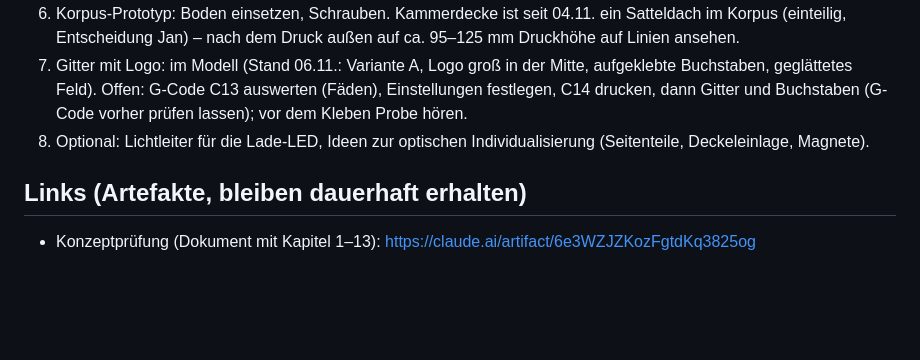
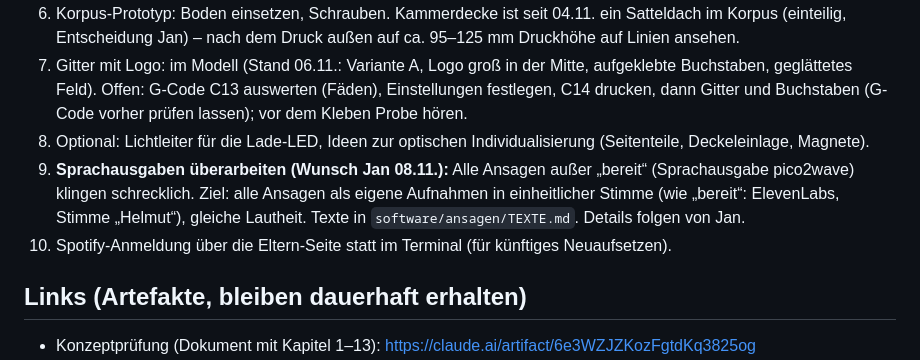
Before and after one commit to janshort4all/peppa-box, a Markdown page: STECKBRIEF.md, the part around the change. Rendered like a GitHub page; blank space fills up the shorter version.

Commit message:
Steckbrief: offene Punkte Sprachausgaben, Spotify-Anmeldung über die Seite
Co-Authored-By: Claude Opus 5.5 <noreply@anthropic.com>
Claude-Session: https://claude.ai/code/session_01VRacZjpsCxhHVJopVxpQDV

```diff
--- a/STECKBRIEF.md
+++ b/STECKBRIEF.md
@@ -77,6 +77,8 @@ Druck (Stand 04.11.): Düse 0,4, 0,2 mm, 3 Wandschleifen, 15 % Gyroid, keine St
 6. Korpus-Prototyp: Boden einsetzen, Schrauben. Kammerdecke ist seit 04.11. ein Satteldach im Korpus (einteilig, Entscheidung Jan) – nach dem Druck außen auf ca. 95–125 mm Druckhöhe auf Linien ansehen.
 7. Gitter mit Logo: im Modell (Stand 06.11.: Variante A, Logo groß in der Mitte, aufgeklebte Buchstaben, geglättetes Feld). Offen: G-Code C13 auswerten (Fäden), Einstellungen festlegen, C14 drucken, dann Gitter und Buchstaben (G-Code vorher prüfen lassen); vor dem Kleben Probe hören.
 8. Optional: Lichtleiter für die Lade-LED, Ideen zur optischen Individualisierung (Seitenteile, Deckeleinlage, Magnete).
+9. **Sprachausgaben überarbeiten (Wunsch Jan 08.11.):** Alle Ansagen außer „bereit“ (Sprachausgabe pico2wave) klingen schrecklich. Ziel: alle Ansagen als eigene Aufnahmen in einheitlicher Stimme (wie „bereit“: ElevenLabs, Stimme „Helmut“), gleiche Lautheit. Texte in `software/ansagen/TEXTE.md`. Details folgen von Jan.
+10. Spotify-Anmeldung über die Eltern-Seite statt im Terminal (für künftiges Neuaufsetzen).
 
 ## Links (Artefakte, bleiben dauerhaft erhalten)
 
```
